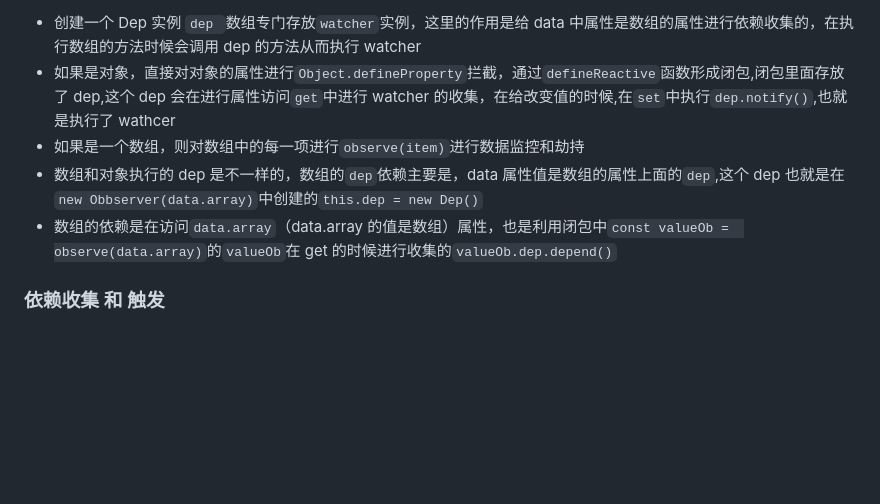
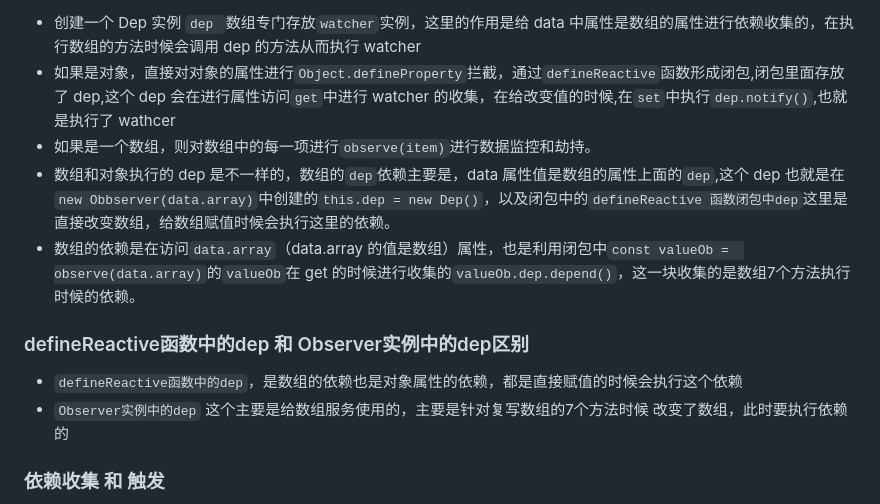
Before and after one commit to wxStart/vue26-source-code, a Markdown page: doc/1.数据监控和劫持 依赖收集和触发.md, the part around the change. Drawn GitHub-style; blank space fills up the shorter version.

Commit message:
文档补充

```diff
--- a/doc/1.数据监控和劫持 依赖收集和触发.md
+++ b/doc/1.数据监控和劫持 依赖收集和触发.md
@@ -6,9 +6,14 @@
 
 - 创建一个 Dep 实例 `dep `数组专门存放`watcher`实例，这里的作用是给 data 中属性是数组的属性进行依赖收集的，在执行数组的方法时候会调用 dep 的方法从而执行 watcher
 - 如果是对象，直接对对象的属性进行`Object.defineProperty`拦截，通过`defineReactive`函数形成闭包,闭包里面存放了 dep,这个 dep 会在进行属性访问`get`中进行 watcher 的收集，在给改变值的时候,在`set`中执行`dep.notify()`,也就是执行了 wathcer
-- 如果是一个数组，则对数组中的每一项进行`observe(item)`进行数据监控和劫持
-- 数组和对象执行的 dep 是不一样的，数组的`dep`依赖主要是，data 属性值是数组的属性上面的`dep`,这个 dep 也就是在`new Obbserver(data.array)`中创建的`this.dep = new Dep()`
-- 数组的依赖是在访问`data.array`（data.array 的值是数组）属性，也是利用闭包中`const valueOb =  observe(data.array)`的`valueOb`在 get 的时候进行收集的`valueOb.dep.depend()`
+- 如果是一个数组，则对数组中的每一项进行`observe(item)`进行数据监控和劫持。
+- 数组和对象执行的 dep 是不一样的，数组的`dep`依赖主要是，data 属性值是数组的属性上面的`dep`,这个 dep 也就是在`new Obbserver(data.array)`中创建的`this.dep = new Dep()`，以及闭包中的`defineReactive 函数闭包中dep`这里是直接改变数组，给数组赋值时候会执行这里的依赖。
+- 数组的依赖是在访问`data.array`（data.array 的值是数组）属性，也是利用闭包中`const valueOb =  observe(data.array)`的`valueOb`在 get 的时候进行收集的`valueOb.dep.depend()`，这一块收集的是数组7个方法执行时候的依赖。
+
+
+###  defineReactive函数中的dep 和 Observer实例中的dep区别
++  `defineReactive函数中的dep`，是数组的依赖也是对象属性的依赖，都是直接赋值的时候会执行这个依赖
++  `Observer实例中的dep` 这个主要是给数组服务使用的，主要是针对复写数组的7个方法时候 改变了数组，此时要执行依赖的
 
 ### 依赖收集  和 触发
 
```
